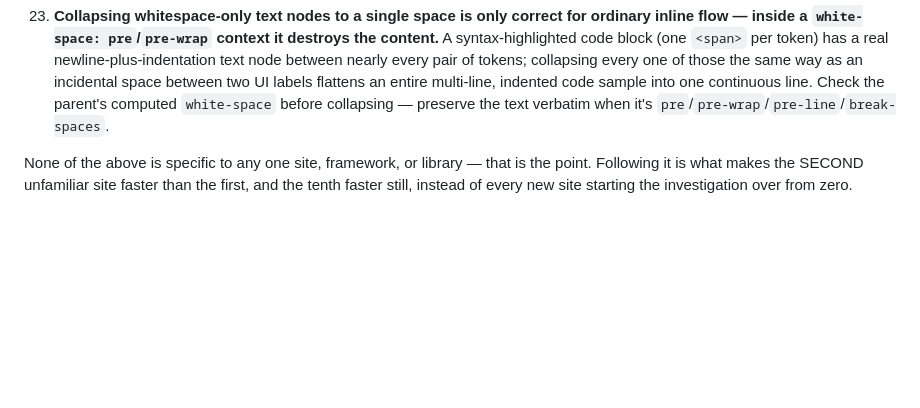
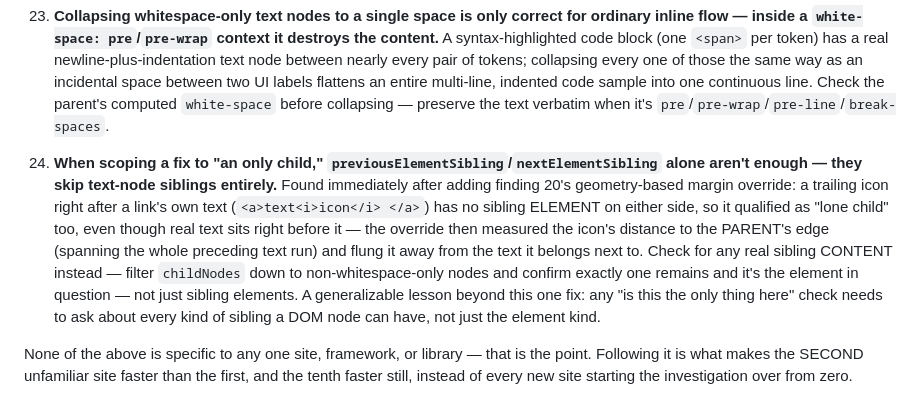
Before and after one commit to Ofirushinek/ofir-resources, a Markdown page: skills/1-ui-to-canvas-capture/SKILL.md, the part around the change. Drawn GitHub-style; blank space fills up the shorter version.

Commit message:
Add finding 24: only-child checks must account for text-node siblings too

```diff
--- a/skills/1-ui-to-canvas-capture/SKILL.md
+++ b/skills/1-ui-to-canvas-capture/SKILL.md
@@ -221,6 +221,16 @@ real stress test (an unfamiliar external site — nothing about it was known goi
     labels flattens an entire multi-line, indented code sample into one continuous line. Check the
     parent's computed `white-space` before collapsing — preserve the text verbatim when it's
     `pre`/`pre-wrap`/`pre-line`/`break-spaces`.
+24. **When scoping a fix to "an only child," `previousElementSibling`/`nextElementSibling` alone aren't
+    enough — they skip text-node siblings entirely.** Found immediately after adding finding 20's
+    geometry-based margin override: a trailing icon right after a link's own text (`<a>text<i>icon</i>
+    </a>`) has no sibling ELEMENT on either side, so it qualified as "lone child" too, even though real
+    text sits right before it — the override then measured the icon's distance to the PARENT's edge
+    (spanning the whole preceding text run) and flung it away from the text it belongs next to. Check
+    for any real sibling CONTENT instead — filter `childNodes` down to non-whitespace-only nodes and
+    confirm exactly one remains and it's the element in question — not just sibling elements. A
+    generalizable lesson beyond this one fix: any "is this the only thing here" check needs to ask about
+    every kind of sibling a DOM node can have, not just the element kind.
 
 None of the above is specific to any one site, framework, or library — that is the point. Following
 it is what makes the SECOND unfamiliar site faster than the first, and the tenth faster still,
```
